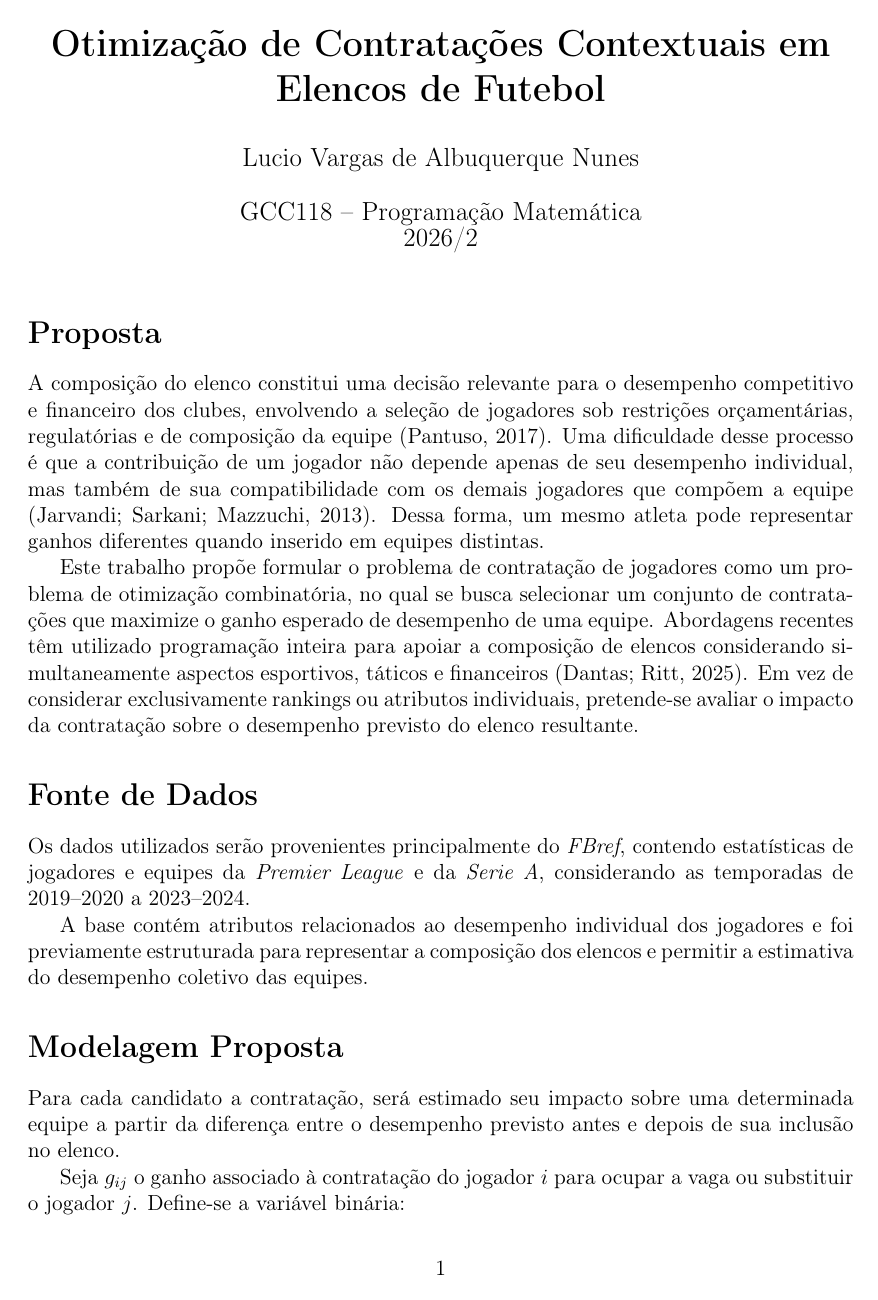
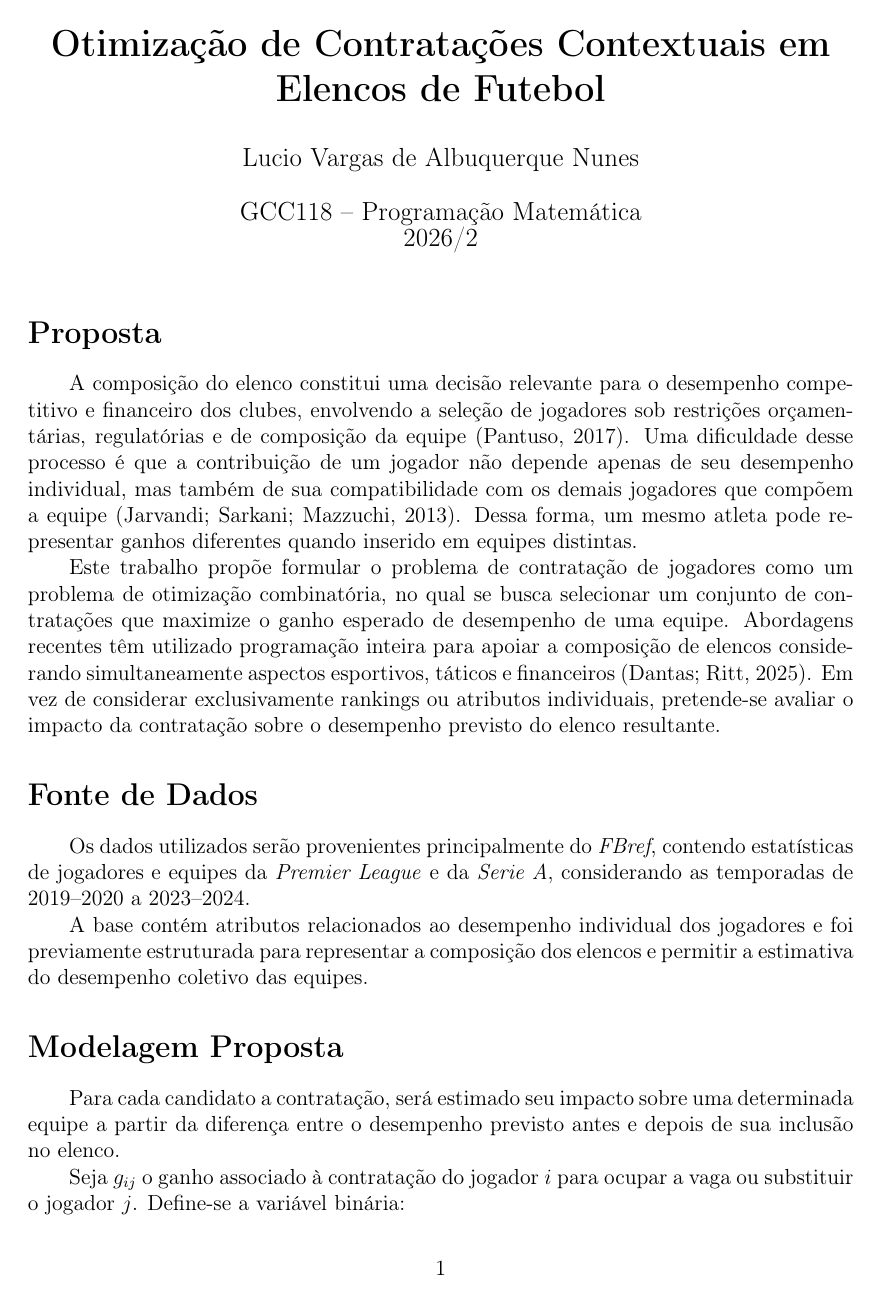
Before and after one commit to LunusMax/mathematical-programming, a LaTeX document (trabalho_pratico/fase_1/main.tex): page 1 of 2. Compiled offline with pdfLaTeX.

Commit message:
Update de formatação do pdf

```diff
--- a/trabalho_pratico/fase_1/main.tex
+++ b/trabalho_pratico/fase_1/main.tex
@@ -5,6 +5,9 @@
 \usepackage[brazil]{babel}
 \usepackage{amsmath}
 \usepackage{geometry}
+
+\usepackage{indentfirst}
+\setlength{\parindent}{0.8cm}
 
 \usepackage[
     backend=biber,
```
Also changed, not shown: trabalho_pratico/fase_1/main.pdf, trabalho_pratico/fase_1/main.tex (1 more changed lines), 1 other file.
